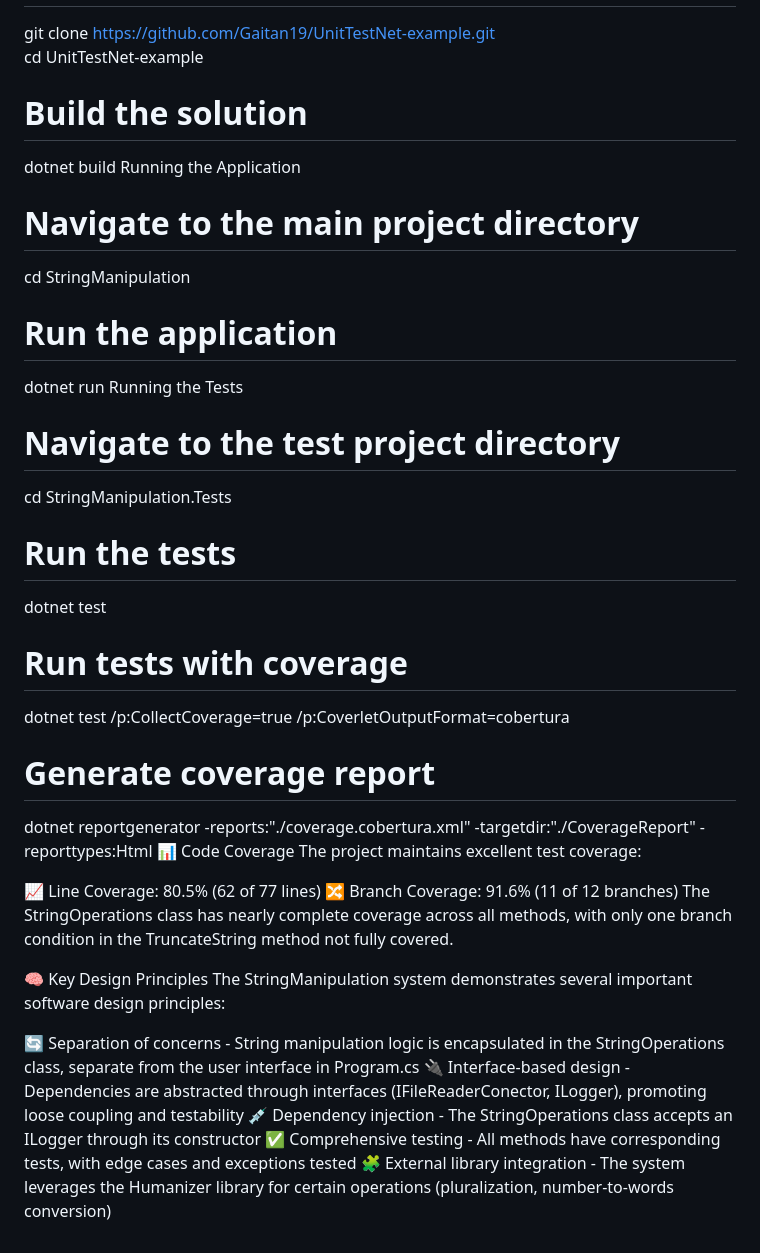
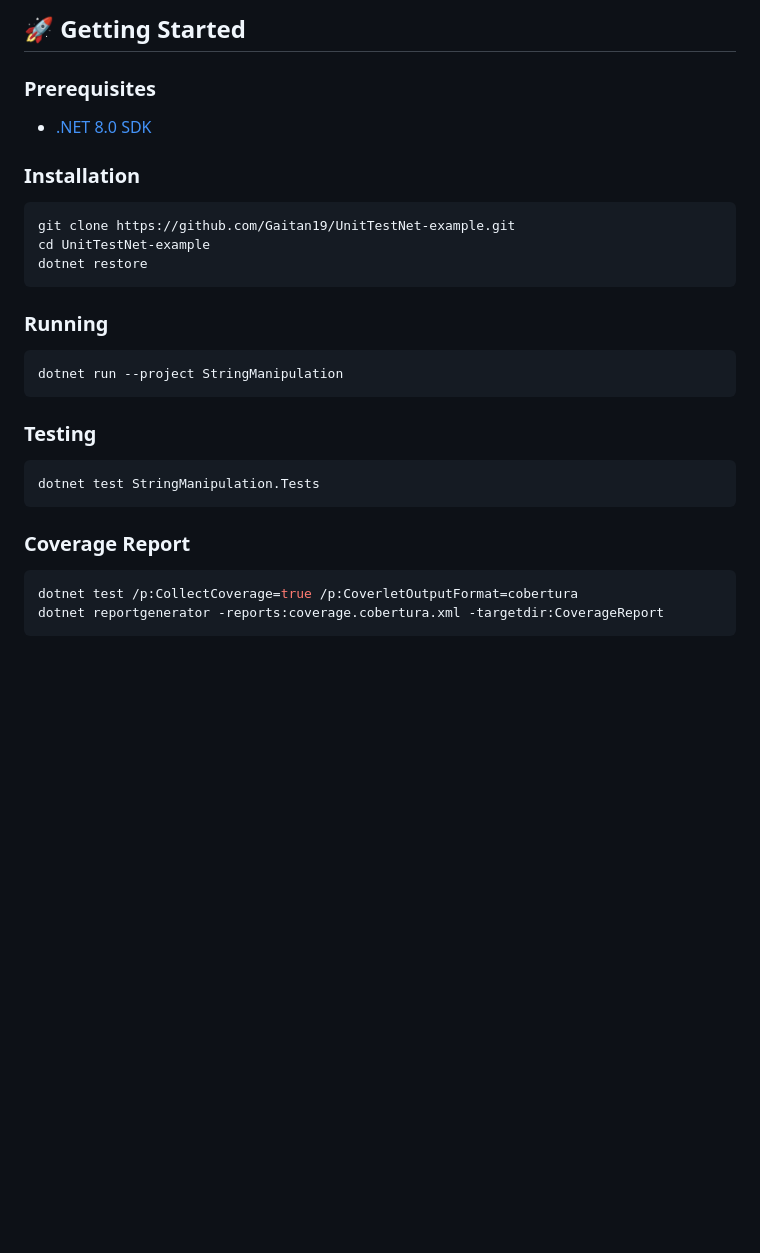
Before and after one commit to Gaitan19/UnitTestNet-example, a Markdown page: README.md, the part around one of its changes. GitHub-like rendering; blank space fills up the shorter version.

````diff
--- a/README.md
+++ b/README.md
@@ -54,38 +61,24 @@ Building the Project
+## 🚀 Getting Started
+
+### Prerequisites
+- [.NET 8.0 SDK](https://dotnet.microsoft.com/download)
+
+### Installation
+```bash
 git clone https://github.com/Gaitan19/UnitTestNet-example.git
 cd UnitTestNet-example
-
-# Build the solution
-dotnet build
-Running the Application
-# Navigate to the main project directory
-cd StringManipulation
-
-# Run the application
-dotnet run
-Running the Tests
-# Navigate to the test project directory
-cd StringManipulation.Tests
-
-# Run the tests
-dotnet test
-
-# Run tests with coverage
+dotnet restore
+```
+### Running
+```bash
+dotnet run --project StringManipulation
+```
+### Testing
+```bash
+dotnet test StringManipulation.Tests
+```
+### Coverage Report
+```bash
 dotnet test /p:CollectCoverage=true /p:CoverletOutputFormat=cobertura
-
-# Generate coverage report
-dotnet reportgenerator -reports:"./coverage.cobertura.xml" -targetdir:"./CoverageReport" -reporttypes:Html
-📊 Code Coverage
-The project maintains excellent test coverage:
-
-📈 Line Coverage: 80.5% (62 of 77 lines)
-🔀 Branch Coverage: 91.6% (11 of 12 branches)
-The StringOperations class has nearly complete coverage across all methods, with only one branch condition in the TruncateString method not fully covered.
-
-🧠 Key Design Principles
-The StringManipulation system demonstrates several important software design principles:
-
-🔄 Separation of concerns - String manipulation logic is encapsulated in the StringOperations class, separate from the user interface in Program.cs
-🔌 Interface-based design - Dependencies are abstracted through interfaces (IFileReaderConector, ILogger), promoting loose coupling and testability
-💉 Dependency injection - The StringOperations class accepts an ILogger through its constructor
-✅ Comprehensive testing - All methods have corresponding tests, with edge cases and exceptions tested
-🧩 External library integration - The system leverages the Humanizer library for certain operations (pluralization, number-to-words conversion)
+dotnet reportgenerator -reports:coverage.cobertura.xml -targetdir:CoverageReport
+```
````
Also changed, not shown: other parts of README.md (+54 -47 lines).
